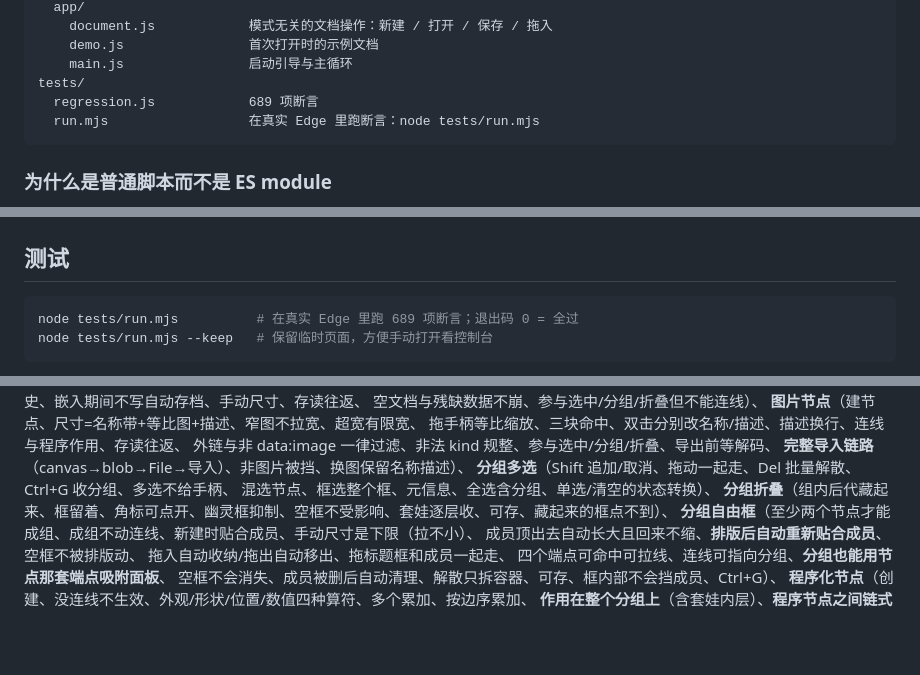
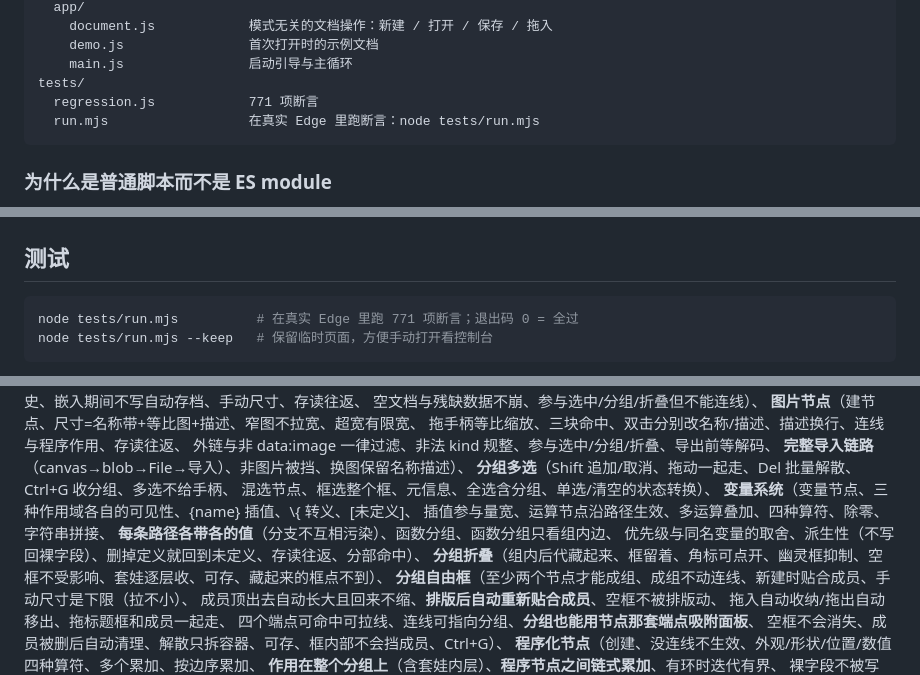
Before and after one commit to SGorgeous/Grapheon, a Markdown page: README.md, 3 parts joined by grey strips. Rendered like a GitHub page; blank space fills up the shorter version.

````diff
--- a/README.md
+++ b/README.md
@@ -372,7 +443,7 @@ src/
     demo.js                首次打开时的示例文档
     main.js                启动引导与主循环
 tests/
-  regression.js            689 项断言
+  regression.js            771 项断言
   run.mjs                  在真实 Edge 里跑断言：node tests/run.mjs
 ```
 
@@ -499,7 +574,7 @@ GP.keys.rows();                          // 列出所有绑定（带中文标签
 ## 测试
 
 ```bash
-node tests/run.mjs          # 在真实 Edge 里跑 689 项断言；退出码 0 = 全过
+node tests/run.mjs          # 在真实 Edge 里跑 771 项断言；退出码 0 = 全过
 node tests/run.mjs --keep   # 保留临时页面，方便手动打开看控制台
 ```
 
@@ -525,6 +600,10 @@ node tests/run.mjs --keep   # 保留临时页面，方便手动打开看控制
 **完整导入链路**（canvas→blob→File→导入）、非图片被挡、换图保留名称描述）、
 **分组多选**（Shift 追加/取消、拖动一起走、Del 批量解散、Ctrl+G 收分组、多选不给手柄、
 混选节点、框选整个框、元信息、全选含分组、单选/清空的状态转换）、
+**变量系统**（变量节点、三种作用域各自的可见性、{name} 插值、\\{ 转义、[未定义]、
+插值参与量宽、运算节点沿路径生效、多运算叠加、四种算符、除零、字符串拼接、
+**每条路径各带各的值**（分支不互相污染）、函数分组、函数分组只看组内边、
+优先级与同名变量的取舍、派生性（不写回裸字段）、删掉定义就回到未定义、存读往返、分部命中）、
 **分组折叠**（组内后代藏起来、框留着、角标可点开、幽灵框抑制、空框不受影响、套娃逐层收、可存、藏起来的框点不到）、
 **分组自由框**（至少两个节点才能成组、成组不动连线、新建时贴合成员、手动尺寸是下限（拉不小）、
 成员顶出去自动长大且回来不缩、**排版后自动重新贴合成员**、空框不被排版动、
````
Also changed, not shown: other parts of README.md (+96 -1 lines), docs-structure.png (added), 17 other files.
